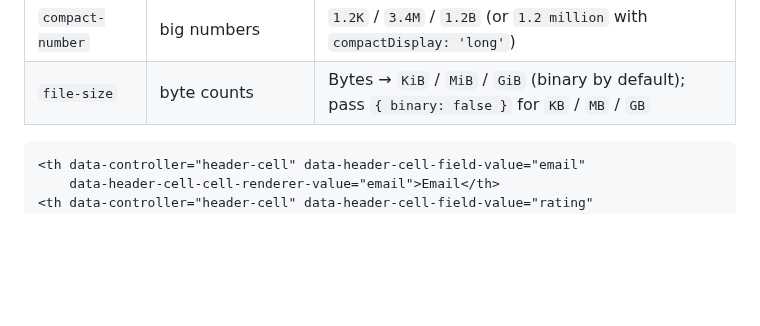
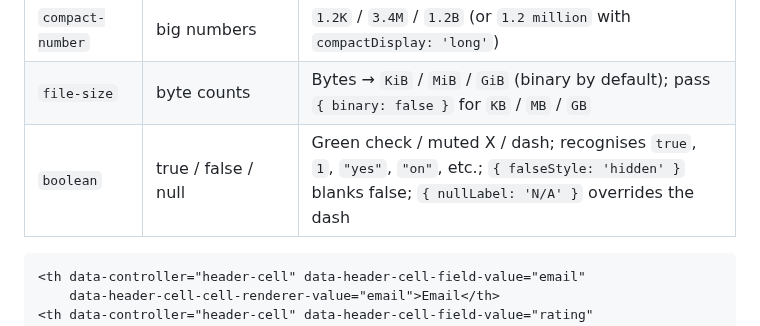
Before and after one commit to schappim/stimulus_grid, a Markdown page: README.md, the part around the change. Rendered like a GitHub page; blank space fills up the shorter version.

````diff
--- a/README.md
+++ b/README.md
@@ -260,6 +260,7 @@ without conflict.
 | `number` | plain numbers | `Intl.NumberFormat`-formatted (comma-grouped); right-aligned, tabular-nums |
 | `compact-number` | big numbers | `1.2K` / `3.4M` / `1.2B` (or `1.2 million` with `compactDisplay: 'long'`) |
 | `file-size` | byte counts | Bytes → `KiB` / `MiB` / `GiB` (binary by default); pass `{ binary: false }` for `KB` / `MB` / `GB` |
+| `boolean` | true / false / null | Green check / muted X / dash; recognises `true`, `1`, `"yes"`, `"on"`, etc.; `{ falseStyle: 'hidden' }` blanks false; `{ nullLabel: 'N/A' }` overrides the dash |
 
 ```html
 <th data-controller="header-cell" data-header-cell-field-value="email"
````
Also changed, not shown: skills/stimulus-grid-js/SKILL.md (+1 -0 lines), docs/images/grid-boolean-renderer.png (added), 9 other files.
